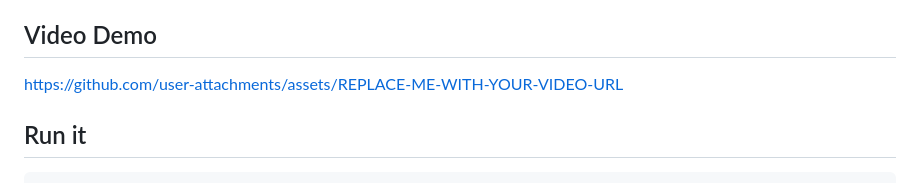
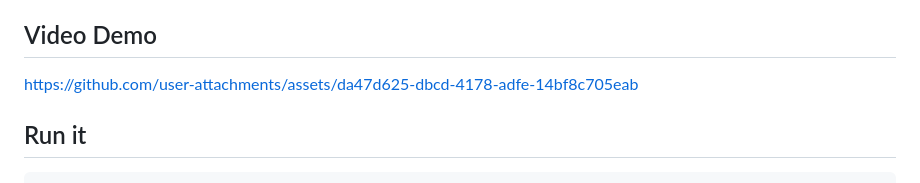
Before and after one commit to jhlimm8/pedro, a Markdown page: README.md, the part around one of its changes. GitHub-like rendering.

Commit message:
add video link

```diff
--- a/README.md
+++ b/README.md
@@ -26,7 +26,7 @@ The hypothesis is that Plan+ will result in more aligned plans than Plan, which
 
 ## Video Demo
 
-[https://github.com/user-attachments/assets/REPLACE-ME-WITH-YOUR-VIDEO-URL](https://github.com/user-attachments/assets/REPLACE-ME-WITH-YOUR-VIDEO-URL)
+[https://github.com/user-attachments/assets/da47d625-dbcd-4178-adfe-14bf8c705eab](https://github.com/user-attachments/assets/da47d625-dbcd-4178-adfe-14bf8c705eab)
 
 ## Run it
 
```
Also changed, not shown: other parts of README.md (+1 -1 lines).
